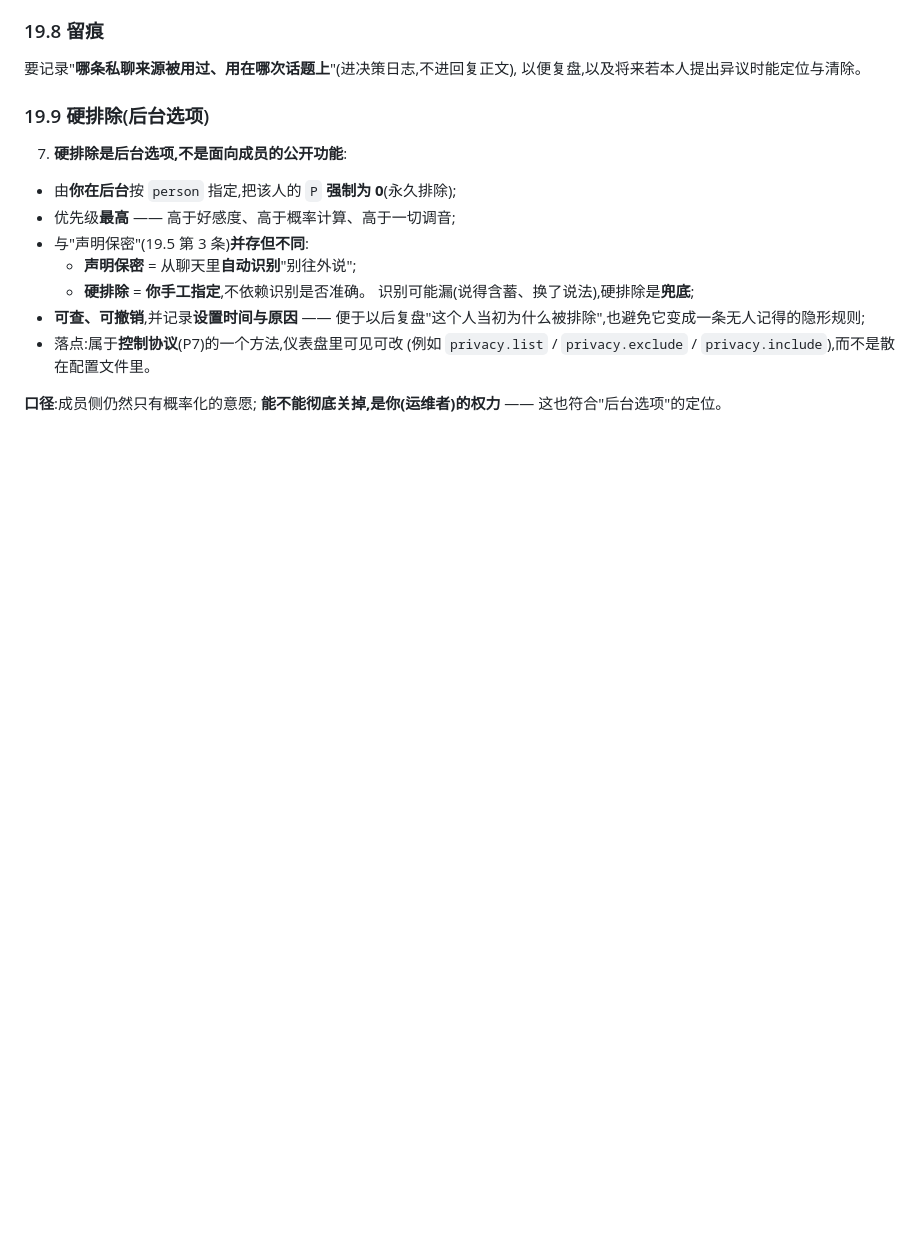
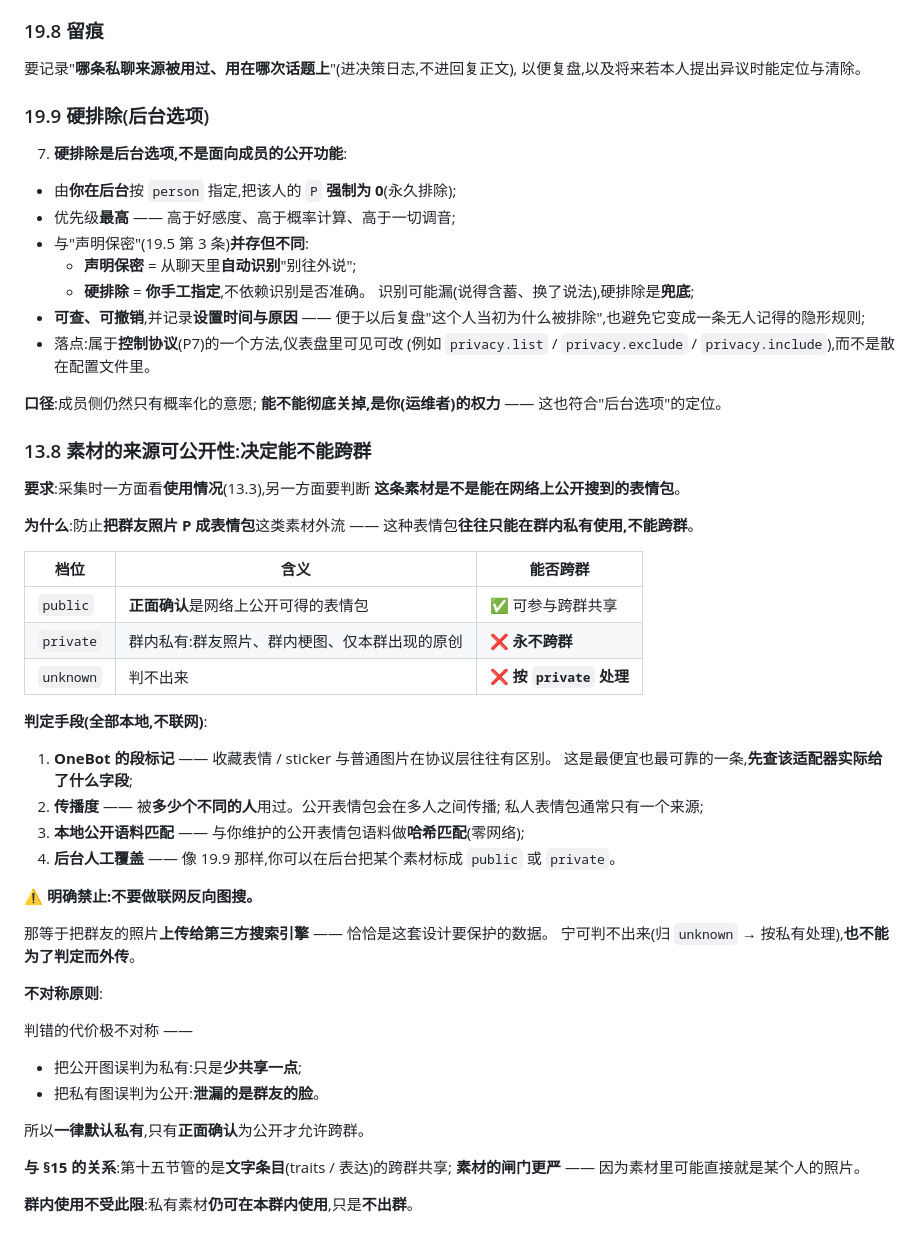
Before and after one commit to kar1n1911/qq-inner-agent, a Markdown page: docs/prompt-and-learning-design.md, the part around the change. Drawn GitHub-style; blank space fills up the shorter version.

Commit message:
Grade media by whether it is publicly findable, defaulting to private
A sticker can literally be a group member's face edited into an image, and those are
for use inside that group only. So collection now classifies provenance: positively
confirmed public memes may travel between similar groups, group-private material
never does, and anything undecided is treated as private.

The judgement is deliberately local. Reverse image search would mean uploading those
very faces to a third-party search engine, which is the data the design exists to
protect, so an undecidable case stays undecided rather than being shipped out. The
asymmetry justifies the default: calling a public meme private merely shares less,
while calling a private one public leaks a person's face.

```diff
--- a/docs/prompt-and-learning-design.md
+++ b/docs/prompt-and-learning-design.md
@@ -1086,3 +1086,45 @@ P(use) = base × g(敏感度) × h(对私聊人的好感度)
 
 **口径**:成员侧仍然只有概率化的意愿;
 **能不能彻底关掉,是你(运维者)的权力** —— 这也符合"后台选项"的定位。
+
+### 13.8 素材的**来源可公开性**:决定能不能跨群
+
+**要求**:采集时一方面看**使用情况**(13.3),另一方面要判断
+**这条素材是不是能在网络上公开搜到的表情包**。
+
+**为什么**:防止**把群友照片 P 成表情包**这类素材外流 ——
+这种表情包**往往只能在群内私有使用,不能跨群**。
+
+| 档位 | 含义 | 能否跨群 |
+| --- | --- | --- |
+| `public` | **正面确认**是网络上公开可得的表情包 | ✅ 可参与跨群共享 |
+| `private` | 群内私有:群友照片、群内梗图、仅本群出现的原创 | ❌ **永不跨群** |
+| `unknown` | 判不出来 | ❌ **按 `private` 处理** |
+
+**判定手段(全部本地,不联网)**:
+
+1. **OneBot 的段标记** —— 收藏表情 / sticker 与普通图片在协议层往往有区别。
+   这是最便宜也最可靠的一条,**先查该适配器实际给了什么字段**;
+2. **传播度** —— 被**多少个不同的人**用过。公开表情包会在多人之间传播;
+   私人表情包通常只有一个来源;
+3. **本地公开语料匹配** —— 与你维护的公开表情包语料做**哈希匹配**(零网络);
+4. **后台人工覆盖** —— 像 19.9 那样,你可以在后台把某个素材标成 `public` 或 `private`。
+
+**⚠️ 明确禁止:不要做联网反向图搜。**
+
+那等于把群友的照片**上传给第三方搜索引擎** —— 恰恰是这套设计要保护的数据。
+宁可判不出来(归 `unknown` → 按私有处理),**也不能为了判定而外传**。
+
+**不对称原则**:
+
+判错的代价极不对称 ——
+
+- 把公开图误判为私有:只是**少共享一点**;
+- 把私有图误判为公开:**泄漏的是群友的脸**。
+
+所以**一律默认私有**,只有**正面确认**为公开才允许跨群。
+
+**与 §15 的关系**:第十五节管的是**文字条目**(traits / 表达)的跨群共享;
+**素材的闸门更严** —— 因为素材里可能直接就是某个人的照片。
+
+**群内使用不受此限**:私有素材**仍可在本群内使用**,只是**不出群**。
```
